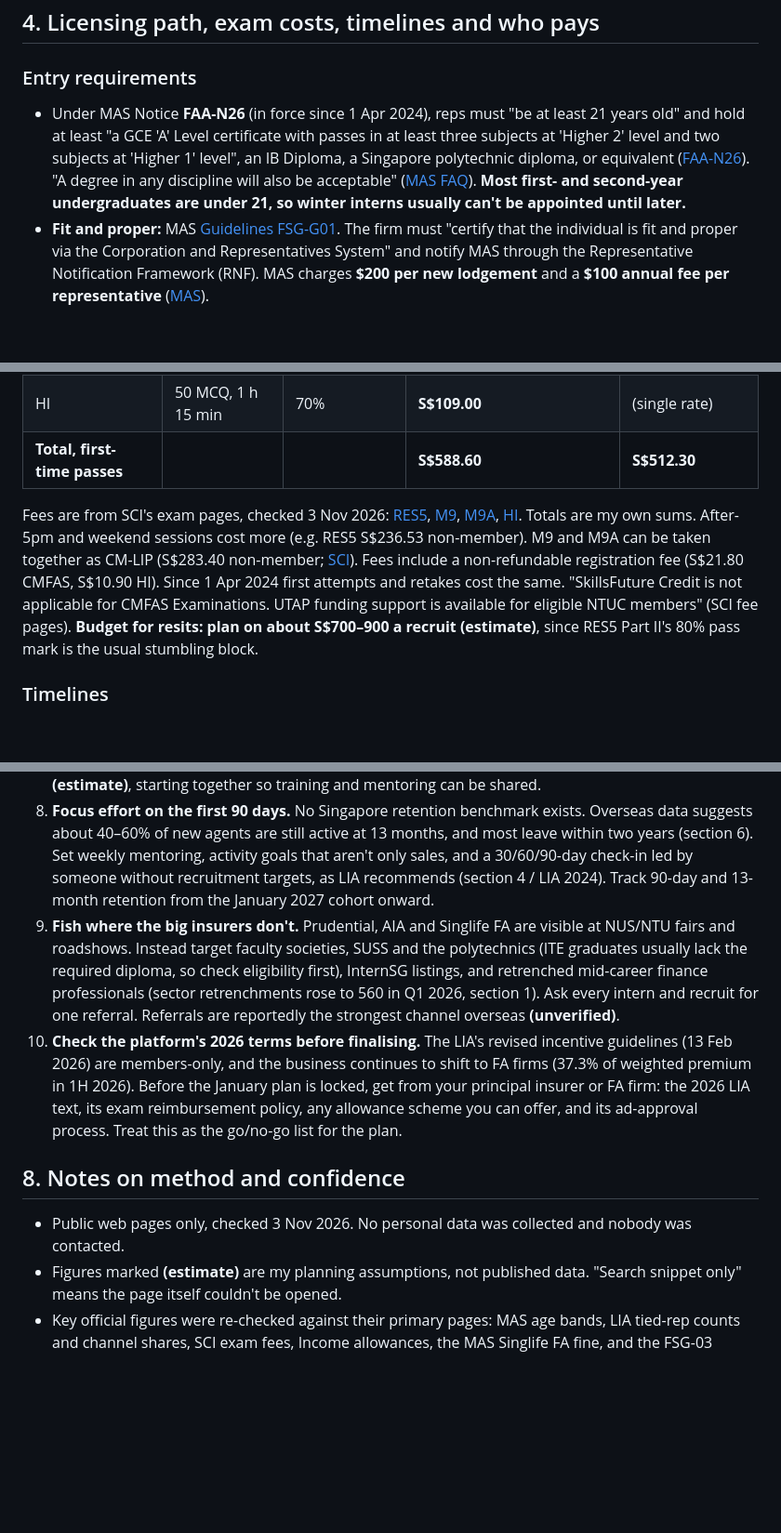
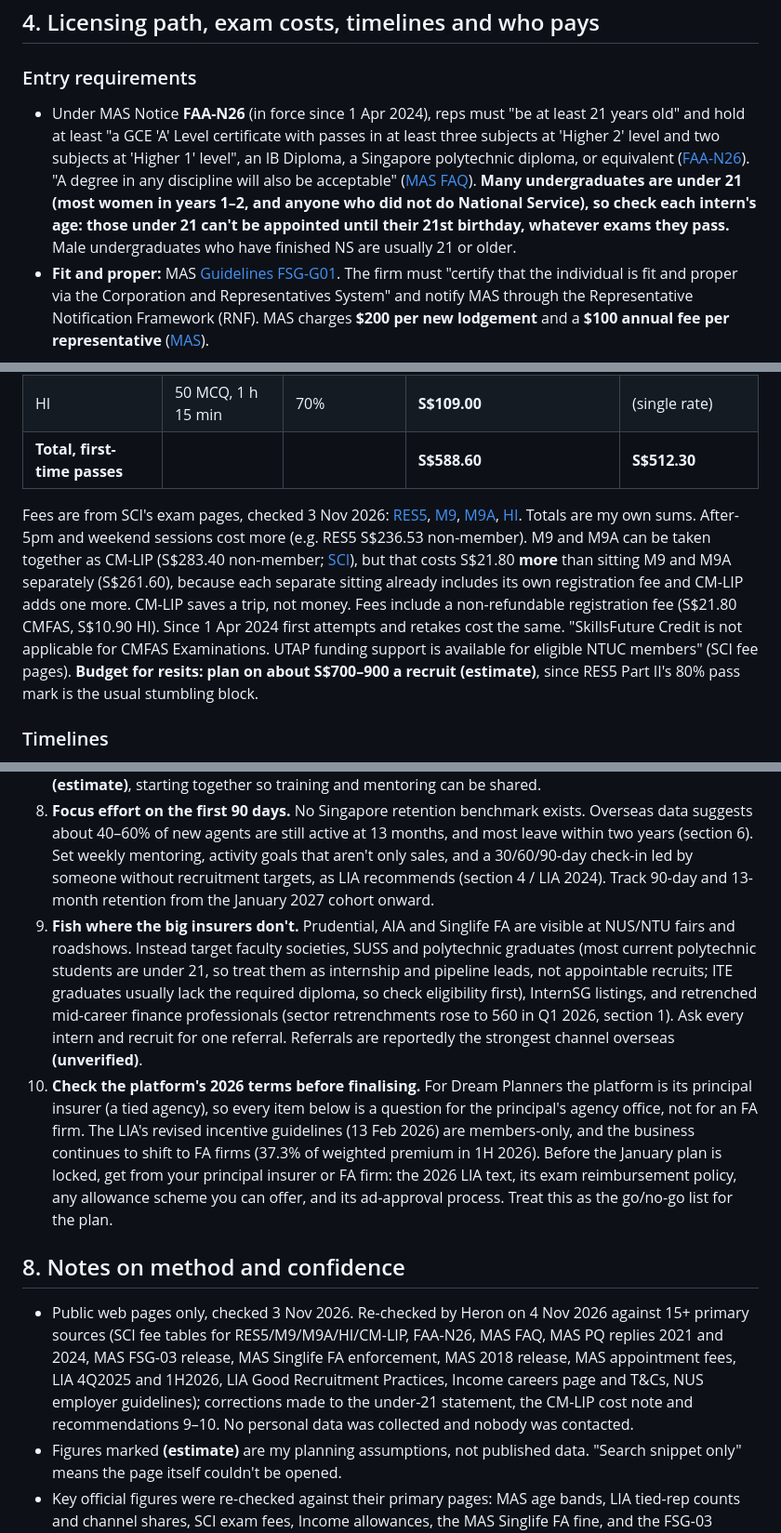
Before and after one commit to jasondporganisation/dream-planners-agency, a Markdown page: research/recruitment-2027.md, 3 parts joined by grey strips. Shown at 93% size. Rendered like a GitHub page; blank space fills up the shorter version.

Commit message:
Research: fix under-21 intern claim, CM-LIP cost note, platform wording
Verified figures against primary sources (SCI fee tables, FAA-N26, MAS FAQ,
MAS/LIA releases, Income T&Cs, NUS guidelines).

Co-Authored-By: Claude Opus 5.5 <noreply@anthropic.com>

```diff
--- a/research/recruitment-2027.md
+++ b/research/recruitment-2027.md
@@ -95,7 +95,7 @@ Named only from their own public pages or press coverage of them. Amounts change
 ## 4. Licensing path, exam costs, timelines and who pays
 
 ### Entry requirements
-- Under MAS Notice **FAA-N26** (in force since 1 Apr 2024), reps must "be at least 21 years old" and hold at least "a GCE 'A' Level certificate with passes in at least three subjects at 'Higher 2' level and two subjects at 'Higher 1' level", an IB Diploma, a Singapore polytechnic diploma, or equivalent ([FAA-N26](https://www.mas.gov.sg/-/media/mas-media-library/regulation/notices/cmg/notice-faa-n26/faa-n26-notice-on-competency-requirements-for-representatives-of-financial-advisers-1.pdf)). "A degree in any discipline will also be acceptable" ([MAS FAQ](https://www.mas.gov.sg/-/media/mas-media-library/regulation/faqs/cmi/faqs-on-competency-requirements-for-representatives-of-financial-advisers/faa-exam-notice-faqs.pdf)). **Most first- and second-year undergraduates are under 21, so winter interns usually can't be appointed until later.**
+- Under MAS Notice **FAA-N26** (in force since 1 Apr 2024), reps must "be at least 21 years old" and hold at least "a GCE 'A' Level certificate with passes in at least three subjects at 'Higher 2' level and two subjects at 'Higher 1' level", an IB Diploma, a Singapore polytechnic diploma, or equivalent ([FAA-N26](https://www.mas.gov.sg/-/media/mas-media-library/regulation/notices/cmg/notice-faa-n26/faa-n26-notice-on-competency-requirements-for-representatives-of-financial-advisers-1.pdf)). "A degree in any discipline will also be acceptable" ([MAS FAQ](https://www.mas.gov.sg/-/media/mas-media-library/regulation/faqs/cmi/faqs-on-competency-requirements-for-representatives-of-financial-advisers/faa-exam-notice-faqs.pdf)). **Many undergraduates are under 21 (most women in years 1–2, and anyone who did not do National Service), so check each intern's age: those under 21 can't be appointed until their 21st birthday, whatever exams they pass.** Male undergraduates who have finished NS are usually 21 or older.
 - **Fit and proper:** MAS [Guidelines FSG-G01](https://www.mas.gov.sg/regulation/guidelines/guidelines-on-fit-and-proper-criteria). The firm must "certify that the individual is fit and proper via the Corporation and Representatives System" and notify MAS through the Representative Notification Framework (RNF). MAS charges **$200 per new lodgement** and a **$100 annual fee per representative** ([MAS](https://www.mas.gov.sg/regulation/capital-markets/appointing-a-representative-for-licensed-fas-or-exempt-fas)).
 
 ### Exam modules for a typical life/health rep
@@ -109,7 +109,7 @@ Named only from their own public pages or press coverage of them. Amounts change
 | HI | 50 MCQ, 1 h 15 min | 70% | **S$109.00** | (single rate) |
 | **Total, first-time passes** | | | **S$588.60** | **S$512.30** |
 
-Fees are from SCI's exam pages, checked 3 Nov 2026: [RES5](https://www.scicollege.org.sg/Exam/ExamDetails/RES5), [M9](https://www.scicollege.org.sg/Exam/ExamDetails/M9), [M9A](https://www.scicollege.org.sg/Exam/ExamDetails/M9A), [HI](https://www.scicollege.org.sg/Exam/ExamDetails/HI). Totals are my own sums. After-5pm and weekend sessions cost more (e.g. RES5 S$236.53 non-member). M9 and M9A can be taken together as CM-LIP (S$283.40 non-member; [SCI](https://www.scicollege.org.sg/Exam/ExamDetails/CM-LIP)). Fees include a non-refundable registration fee (S$21.80 CMFAS, S$10.90 HI). Since 1 Apr 2024 first attempts and retakes cost the same. "SkillsFuture Credit is not applicable for CMFAS Examinations. UTAP funding support is available for eligible NTUC members" (SCI fee pages). **Budget for resits: plan on about S$700–900 a recruit (estimate)**, since RES5 Part II's 80% pass mark is the usual stumbling block.
+Fees are from SCI's exam pages, checked 3 Nov 2026: [RES5](https://www.scicollege.org.sg/Exam/ExamDetails/RES5), [M9](https://www.scicollege.org.sg/Exam/ExamDetails/M9), [M9A](https://www.scicollege.org.sg/Exam/ExamDetails/M9A), [HI](https://www.scicollege.org.sg/Exam/ExamDetails/HI). Totals are my own sums. After-5pm and weekend sessions cost more (e.g. RES5 S$236.53 non-member). M9 and M9A can be taken together as CM-LIP (S$283.40 non-member; [SCI](https://www.scicollege.org.sg/Exam/ExamDetails/CM-LIP)), but that costs S$21.80 **more** than sitting M9 and M9A separately (S$261.60), because each separate sitting already includes its own registration fee and CM-LIP adds one more. CM-LIP saves a trip, not money. Fees include a non-refundable registration fee (S$21.80 CMFAS, S$10.90 HI). Since 1 Apr 2024 first attempts and retakes cost the same. "SkillsFuture Credit is not applicable for CMFAS Examinations. UTAP funding support is available for eligible NTUC members" (SCI fee pages). **Budget for resits: plan on about S$700–900 a recruit (estimate)**, since RES5 Part II's 80% pass mark is the usual stumbling block.
 
 ### Timelines
 - Exams run "daily on weekday", and CMFAS/HI results are given "immediately upon completion" (SCI registration policies).
@@ -167,11 +167,11 @@ No reliable 90-day benchmark exists; "30% leave in 90 days" figures online have
 6. **Run the winter internship as a non-advising programme.** Interns can't advise until appointed, and most undergraduates are under 21 (section 4; MAS bans in section 5). Build it like SCI's INSPIRE: shadowing, research, events and a client-needs case study. Pay at least the university norm (NUS ≥ S$800, NTU recommends S$1,250, section 5). Give written key employment terms, and offer an RES5 study track for those aged 21+.
 7. **Cap each intake at what you can supervise.** The Singlife FA fine (S$93,750, Sep 2025) came from recruiting beyond supervision limits (section 5). For a small team, plan **cohorts of 2–4 per supervisor (estimate)**, starting together so training and mentoring can be shared.
 8. **Focus effort on the first 90 days.** No Singapore retention benchmark exists. Overseas data suggests about 40–60% of new agents are still active at 13 months, and most leave within two years (section 6). Set weekly mentoring, activity goals that aren't only sales, and a 30/60/90-day check-in led by someone without recruitment targets, as LIA recommends (section 4 / LIA 2024). Track 90-day and 13-month retention from the January 2027 cohort onward.
-9. **Fish where the big insurers don't.** Prudential, AIA and Singlife FA are visible at NUS/NTU fairs and roadshows. Instead target faculty societies, SUSS and the polytechnics (ITE graduates usually lack the required diploma, so check eligibility first), InternSG listings, and retrenched mid-career finance professionals (sector retrenchments rose to 560 in Q1 2026, section 1). Ask every intern and recruit for one referral. Referrals are reportedly the strongest channel overseas **(unverified)**.
-10. **Check the platform's 2026 terms before finalising.** The LIA's revised incentive guidelines (13 Feb 2026) are members-only, and the business continues to shift to FA firms (37.3% of weighted premium in 1H 2026). Before the January plan is locked, get from your principal insurer or FA firm: the 2026 LIA text, its exam reimbursement policy, any allowance scheme you can offer, and its ad-approval process. Treat this as the go/no-go list for the plan.
+9. **Fish where the big insurers don't.** Prudential, AIA and Singlife FA are visible at NUS/NTU fairs and roadshows. Instead target faculty societies, SUSS and polytechnic graduates (most current polytechnic students are under 21, so treat them as internship and pipeline leads, not appointable recruits; ITE graduates usually lack the required diploma, so check eligibility first), InternSG listings, and retrenched mid-career finance professionals (sector retrenchments rose to 560 in Q1 2026, section 1). Ask every intern and recruit for one referral. Referrals are reportedly the strongest channel overseas **(unverified)**.
+10. **Check the platform's 2026 terms before finalising.** For Dream Planners the platform is its principal insurer (a tied agency), so every item below is a question for the principal's agency office, not for an FA firm. The LIA's revised incentive guidelines (13 Feb 2026) are members-only, and the business continues to shift to FA firms (37.3% of weighted premium in 1H 2026). Before the January plan is locked, get from your principal insurer or FA firm: the 2026 LIA text, its exam reimbursement policy, any allowance scheme you can offer, and its ad-approval process. Treat this as the go/no-go list for the plan.
 
 ## 8. Notes on method and confidence
-- Public web pages only, checked 3 Nov 2026. No personal data was collected and nobody was contacted.
+- Public web pages only, checked 3 Nov 2026. Re-checked by Heron on 4 Nov 2026 against 15+ primary sources (SCI fee tables for RES5/M9/M9A/HI/CM-LIP, FAA-N26, MAS FAQ, MAS PQ replies 2021 and 2024, MAS FSG-03 release, MAS Singlife FA enforcement, MAS 2018 release, MAS appointment fees, LIA 4Q2025 and 1H2026, LIA Good Recruitment Practices, Income careers page and T&Cs, NUS employer guidelines); corrections made to the under-21 statement, the CM-LIP cost note and recommendations 9–10. No personal data was collected and nobody was contacted.
 - Figures marked **(estimate)** are my planning assumptions, not published data. "Search snippet only" means the page itself couldn't be opened.
 - Key official figures were re-checked against their primary pages: MAS age bands, LIA tied-rep counts and channel shares, SCI exam fees, Income allowances, the MAS Singlife FA fine, and the FSG-03 effective date.
 - **Gaps:** an MAS total of all representatives, Singapore 90-day or 13-month retention, median first-year income, the split of career switchers vs graduates, current official allowance terms for Prudential, AIA, Great Eastern, Manulife and most FA firms, and the LIA 2026 incentive guideline text.
```
